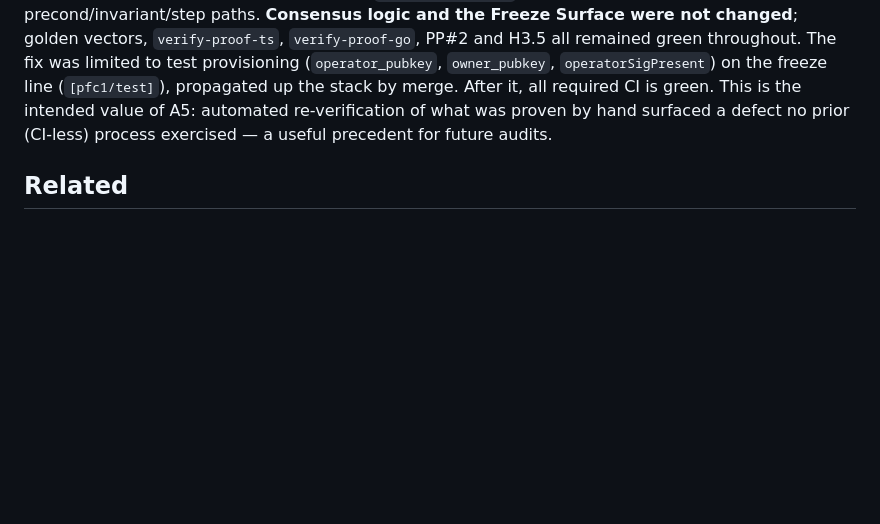
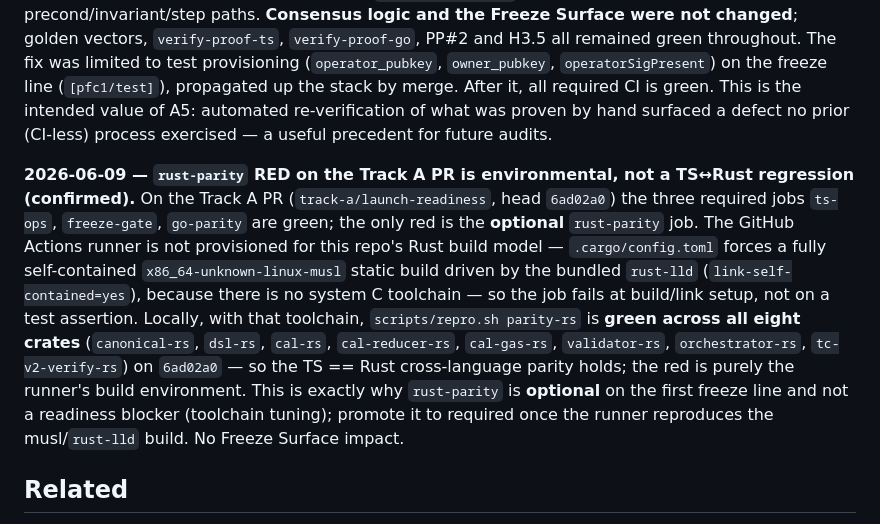
Before and after one commit to ooopalladiumsb/paradigm-terra, a Markdown page: docs/notes/release-gate.md, the part around the change. Drawn GitHub-style; blank space fills up the shorter version.

Commit message:
[track-a/A5] release-gate: record the second CI finding (rust-parity RED is environmental)
On the Track A PR (head 6ad02a0) the three required jobs (ts-ops, freeze-gate,
go-parity) are green; the only red is the optional rust-parity job. The Actions
runner isn't provisioned for this repo's Rust build model (.cargo/config.toml
forces a self-contained musl-static build via bundled rust-lld, no system C
toolchain), so it fails at build/link setup — not a test assertion.

Confirmed not a regression: local `scripts/repro.sh parity-rs` is green across
all eight crates (canonical-rs, dsl-rs, cal-rs, cal-reducer-rs, cal-gas-rs,
validator-rs, orchestrator-rs, tc-v2-verify-rs) on 6ad02a0 — TS == Rust holds.
This is exactly why rust-parity is optional on the first freeze line; promote to
required once the runner reproduces the musl/rust-lld build.

Above the Freeze Surface; CHANGELOG [Unreleased] notes the second finding.

Co-Authored-By: Claude Opus 4.8 <noreply@anthropic.com>

```diff
--- a/docs/notes/release-gate.md
+++ b/docs/notes/release-gate.md
@@ -69,6 +69,19 @@ line (`[pfc1/test]`), propagated up the stack by merge. After it, all required C
 intended value of A5: automated re-verification of what was proven by hand surfaced a defect no prior
 (CI-less) process exercised — a useful precedent for future audits.
 
+**2026-06-09 — `rust-parity` RED on the Track A PR is environmental, not a TS↔Rust regression
+(confirmed).** On the Track A PR (`track-a/launch-readiness`, head `6ad02a0`) the three required jobs
+`ts-ops`, `freeze-gate`, `go-parity` are green; the only red is the **optional** `rust-parity` job. The
+GitHub Actions runner is not provisioned for this repo's Rust build model — `.cargo/config.toml` forces
+a fully self-contained `x86_64-unknown-linux-musl` static build driven by the bundled `rust-lld`
+(`link-self-contained=yes`), because there is no system C toolchain — so the job fails at build/link
+setup, not on a test assertion. Locally, with that toolchain, `scripts/repro.sh parity-rs` is **green
+across all eight crates** (`canonical-rs`, `dsl-rs`, `cal-rs`, `cal-reducer-rs`, `cal-gas-rs`,
+`validator-rs`, `orchestrator-rs`, `tc-v2-verify-rs`) on `6ad02a0` — so the TS == Rust cross-language
+parity holds; the red is purely the runner's build environment. This is exactly why `rust-parity` is
+**optional** on the first freeze line and not a readiness blocker (toolchain tuning); promote it to
+required once the runner reproduces the musl/`rust-lld` build. No Freeze Surface impact.
+
 ## Related
 - `.github/workflows/ci.yml` — the required/optional jobs.
 - `Makefile` / `scripts/repro.sh` — the targets CI calls (`typecheck` added in A5).
```
Also changed, not shown: CHANGELOG.md (+3 -1 lines).
